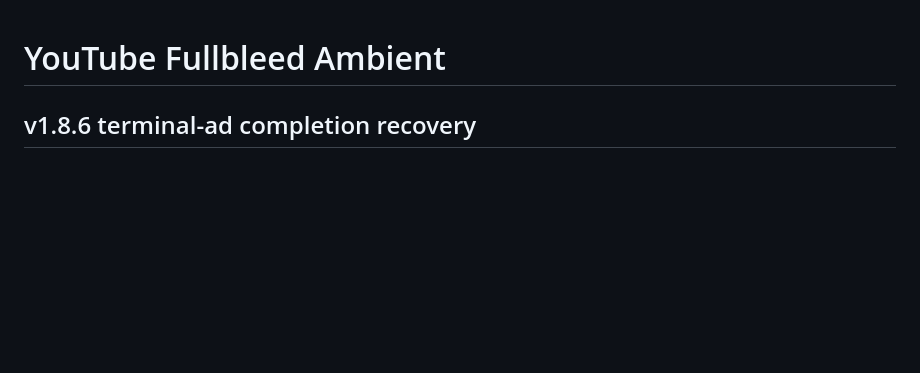
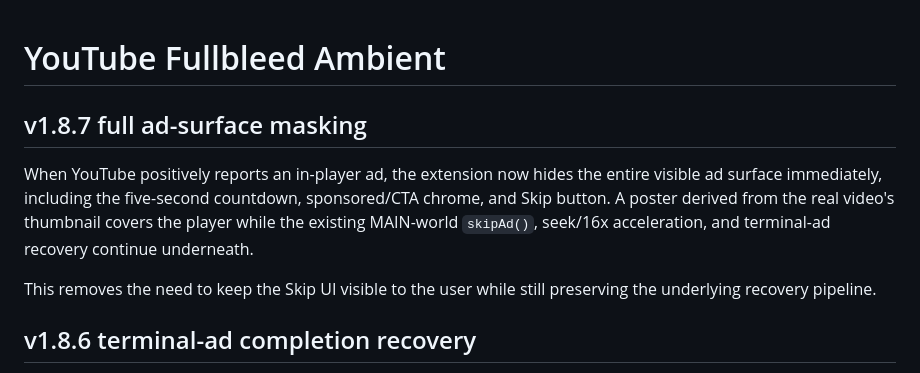
Before and after one commit to trinhtanphat/youtube-fullbleed-ambient, a Markdown page: README.md, the part around the change. Drawn GitHub-style; blank space fills up the shorter version.

Commit message:
docs: describe v1.8.7 full ad surface masking

```diff
--- a/README.md
+++ b/README.md
@@ -1,4 +1,10 @@
 # YouTube Fullbleed Ambient
+
+## v1.8.7 full ad-surface masking
+
+When YouTube positively reports an in-player ad, the extension now hides the entire visible ad surface immediately, including the five-second countdown, sponsored/CTA chrome, and Skip button. A poster derived from the real video's thumbnail covers the player while the existing MAIN-world `skipAd()`, seek/16x acceleration, and terminal-ad recovery continue underneath.
+
+This removes the need to keep the Skip UI visible to the user while still preserving the underlying recovery pipeline.
 
 ## v1.8.6 terminal-ad completion recovery
 
```
